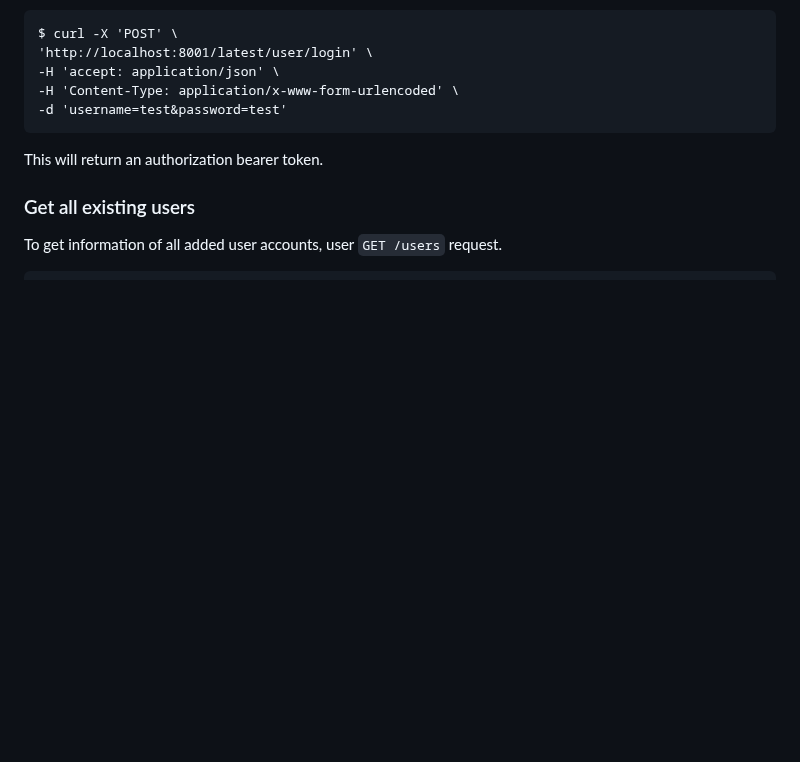
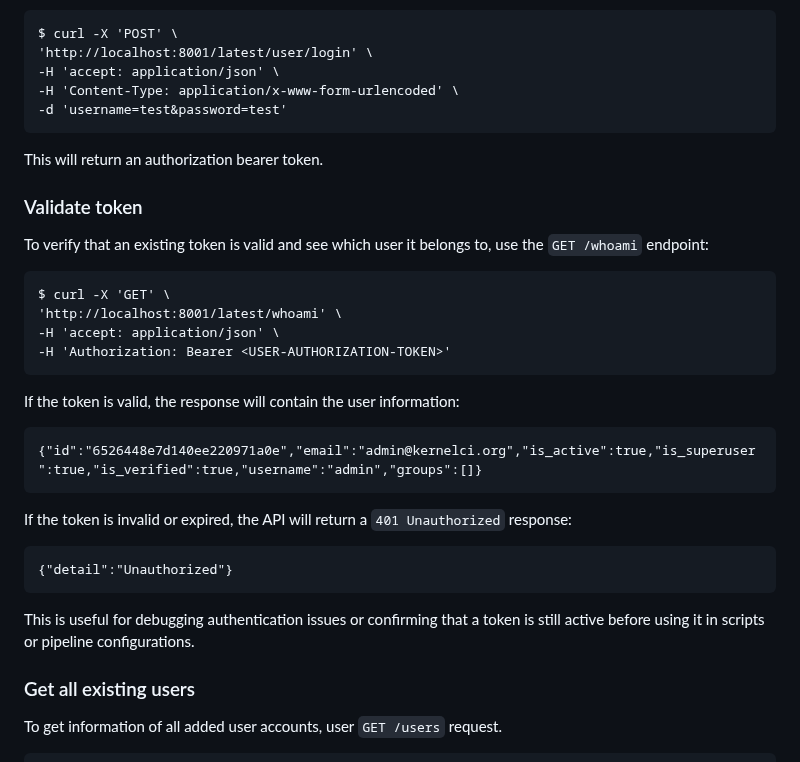
Before and after one commit to kernelci/kernelci-api, a Markdown page: doc/api-details.md, the part around the change. Rendered like a GitHub page; blank space fills up the shorter version.

Commit message:
doc: Add whoami command documentation
Signed-off-by: Denys Fedoryshchenko <denys.f@collabora.com>

````diff
--- a/doc/api-details.md
+++ b/doc/api-details.md
@@ -263,6 +263,35 @@ $ curl -X 'POST' \
 -d 'username=test&password=test'
 ```
 This will return an authorization bearer token.
+
+
+### Validate token
+
+To verify that an existing token is valid and see which user it belongs to, use
+the `GET /whoami` endpoint:
+
+```
+$ curl -X 'GET' \
+'http://localhost:8001/latest/whoami' \
+-H 'accept: application/json' \
+-H 'Authorization: Bearer <USER-AUTHORIZATION-TOKEN>'
+```
+
+If the token is valid, the response will contain the user information:
+
+```
+{"id":"6526448e7d140ee220971a0e","email":"admin@kernelci.org","is_active":true,"is_superuser":true,"is_verified":true,"username":"admin","groups":[]}
+```
+
+If the token is invalid or expired, the API will return a `401 Unauthorized`
+response:
+
+```
+{"detail":"Unauthorized"}
+```
+
+This is useful for debugging authentication issues or confirming that a token
+is still active before using it in scripts or pipeline configurations.
 
 
 ### Get all existing users
````
